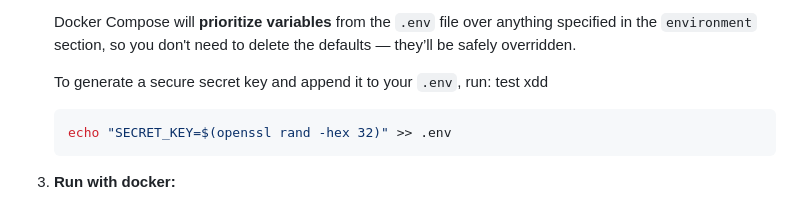
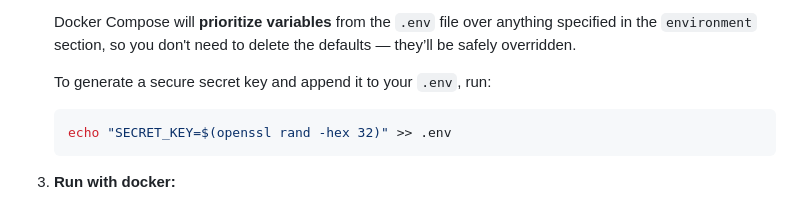
Before and after one commit to viananike/tasks, a Markdown page: README.md, the part around the change. Drawn GitHub-style.

Commit message:
fix: testing tag and release

````diff
--- a/README.md
+++ b/README.md
@@ -63,7 +63,7 @@ Follow these steps to run the app locally or on a remote machine using Docker:
 
    Docker Compose will **prioritize variables** from the `.env` file over anything specified in the `environment` section, so you don't need to delete the defaults — they’ll be safely overridden.
 
-   To generate a secure secret key and append it to your `.env`, run: test xdd
+   To generate a secure secret key and append it to your `.env`, run:
 
    ```bash
    echo "SECRET_KEY=$(openssl rand -hex 32)" >> .env
````
